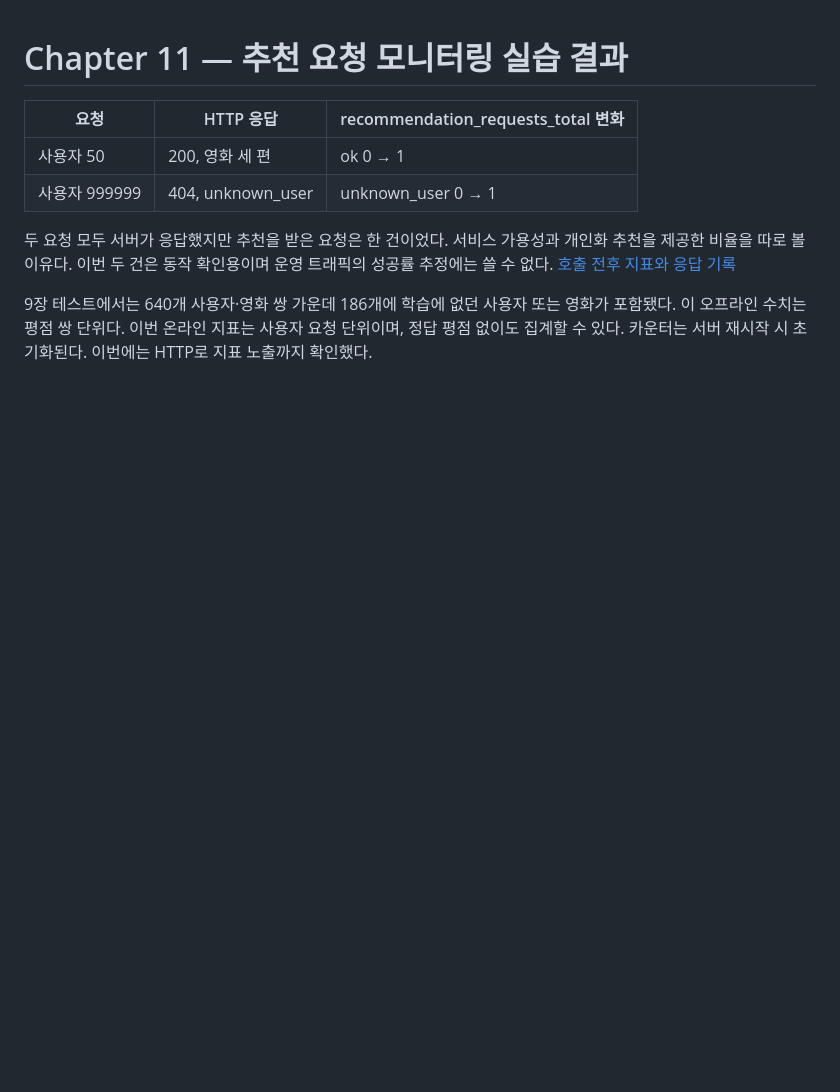
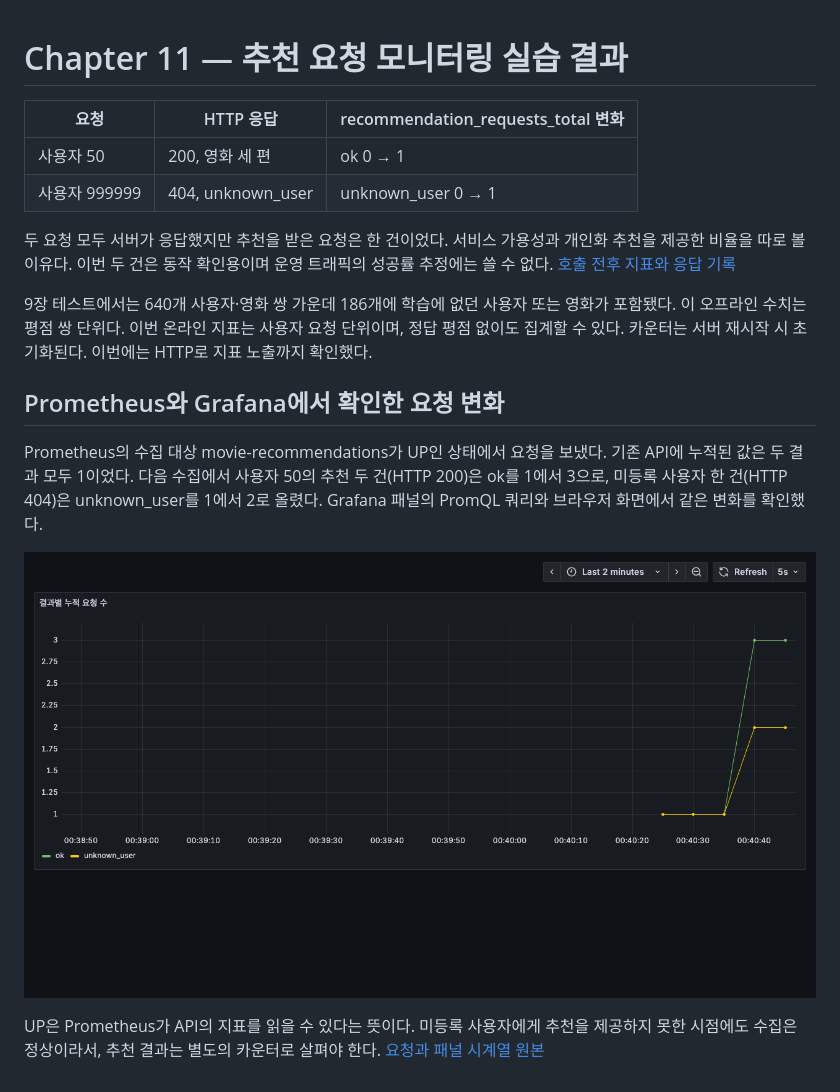
Before and after one commit to chaerrypick01/ml-platform-study, a Markdown page: chapter-11/RESULTS.md, the part around the change. GitHub-like rendering; pictures changed too: chapter-11/results/grafana-dashboard.png (added); blank space fills up the shorter version.

```diff
--- a/chapter-11/RESULTS.md
+++ b/chapter-11/RESULTS.md
@@ -8,3 +8,11 @@
 두 요청 모두 서버가 응답했지만 추천을 받은 요청은 한 건이었다. 서비스 가용성과 개인화 추천을 제공한 비율을 따로 볼 이유다. 이번 두 건은 동작 확인용이며 운영 트래픽의 성공률 추정에는 쓸 수 없다. [호출 전후 지표와 응답 기록](results/probe.json)
 
 9장 테스트에서는 640개 사용자·영화 쌍 가운데 186개에 학습에 없던 사용자 또는 영화가 포함됐다. 이 오프라인 수치는 평점 쌍 단위다. 이번 온라인 지표는 사용자 요청 단위이며, 정답 평점 없이도 집계할 수 있다. 카운터는 서버 재시작 시 초기화된다. 이번에는 HTTP로 지표 노출까지 확인했다.
+
+## Prometheus와 Grafana에서 확인한 요청 변화
+
+Prometheus의 수집 대상 movie-recommendations가 UP인 상태에서 요청을 보냈다. 기존 API에 누적된 값은 두 결과 모두 1이었다. 다음 수집에서 사용자 50의 추천 두 건(HTTP 200)은 ok를 1에서 3으로, 미등록 사용자 한 건(HTTP 404)은 unknown_user를 1에서 2로 올렸다. Grafana 패널의 PromQL 쿼리와 브라우저 화면에서 같은 변화를 확인했다.
+
+![Grafana 패널에서 추천 성공이 3건, 미등록 사용자 요청이 2건으로 증가한 모습](results/grafana-dashboard.png)
+
+UP은 Prometheus가 API의 지표를 읽을 수 있다는 뜻이다. 미등록 사용자에게 추천을 제공하지 못한 시점에도 수집은 정상이라서, 추천 결과는 별도의 카운터로 살펴야 한다. [요청과 패널 시계열 원본](results/prometheus-grafana.json)
```
Also changed, not shown: chapter-11/README.md (+19 -0 lines), 7 other files.
